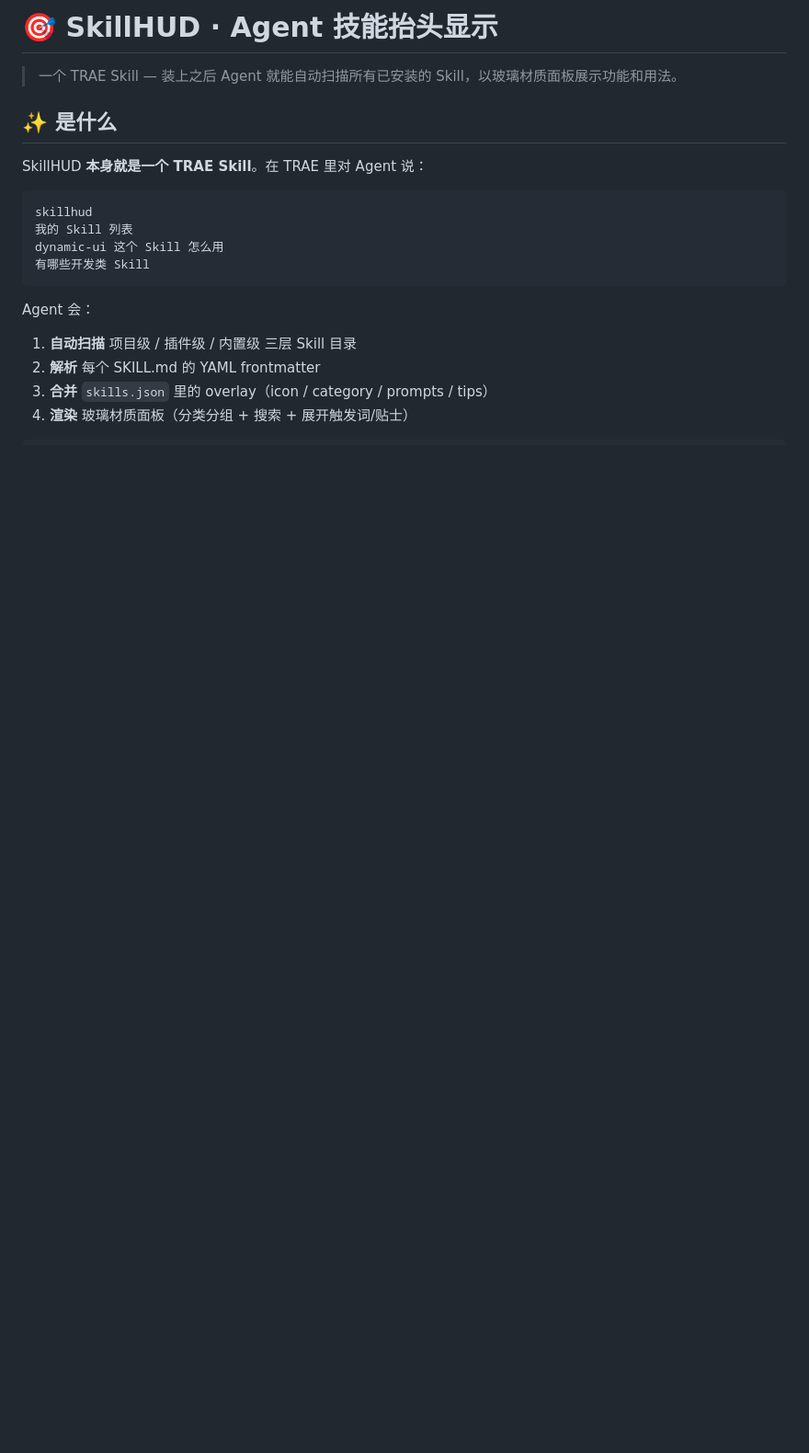
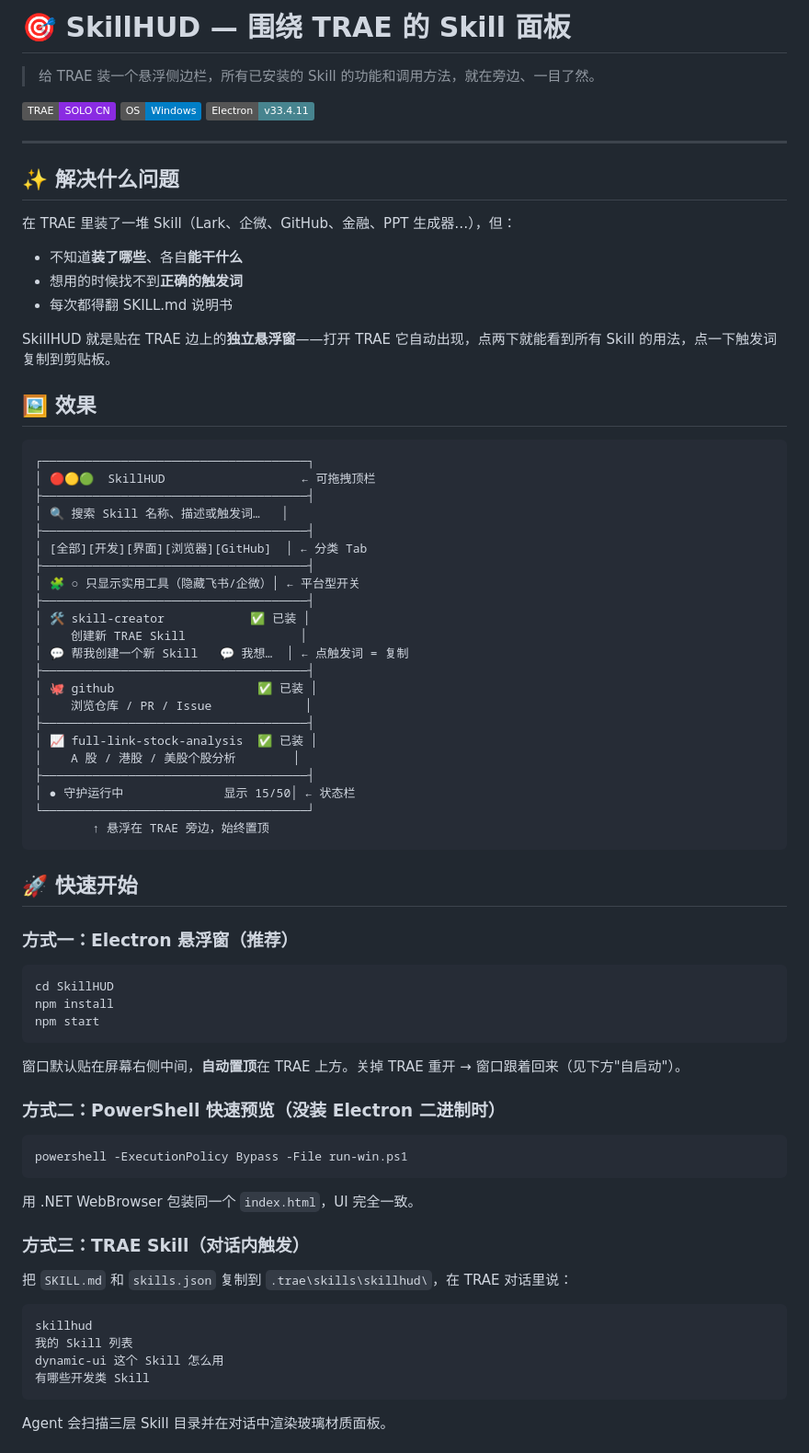
Before and after one commit to jiang-lin17/SkillHUD, a Markdown page: README.md, the part around one of its changes. Shown at 92% size. Rendered like a GitHub page; badges without logos; blank space fills up the shorter version.

````diff
--- a/README.md
+++ b/README.md
@@ -1,10 +1,71 @@
-# 🎯 SkillHUD · Agent 技能抬头显示
+# 🎯 SkillHUD — 围绕 TRAE 的 Skill 面板
 
-> 一个 TRAE Skill — 装上之后 Agent 就能自动扫描所有已安装的 Skill，以玻璃材质面板展示功能和用法。
+> 给 TRAE 装一个悬浮侧边栏，所有已安装的 Skill 的功能和调用方法，就在旁边、一目了然。
 
-## ✨ 是什么
+![status](https://img.shields.io/badge/TRAE-SOLO%20CN-blueviolet) ![os](https://img.shields.io/badge/OS-Windows-blue) ![electron](https://img.shields.io/badge/Electron-v33.4.11-47848F)
 
-SkillHUD **本身就是一个 TRAE Skill**。在 TRAE 里对 Agent 说：
+---
+
+## ✨ 解决什么问题
+
+在 TRAE 里装了一堆 Skill（Lark、企微、GitHub、金融、PPT 生成器…），但：
+
+- 不知道**装了哪些**、各自**能干什么**
+- 想用的时候找不到**正确的触发词**
+- 每次都得翻 SKILL.md 说明书
+
+SkillHUD 就是贴在 TRAE 边上的**独立悬浮窗**——打开 TRAE 它自动出现，点两下就能看到所有 Skill 的用法，点一下触发词复制到剪贴板。
+
+## 🖼️ 效果
+
+```
+┌─────────────────────────────────────┐
+│ 🔴🟡🟢  SkillHUD                   ← 可拖拽顶栏
+├─────────────────────────────────────┤
+│ 🔍 搜索 Skill 名称、描述或触发词…   │
+├─────────────────────────────────────┤
+│ [全部][开发][界面][浏览器][GitHub]  │ ← 分类 Tab
+├─────────────────────────────────────┤
+│ 🧩 ○ 只显示实用工具（隐藏飞书/企微）│ ← 平台型开关
+├─────────────────────────────────────┤
+│ 🛠️ skill-creator            ✅ 已装 │
+│    创建新 TRAE Skill                │
+│ 💬 帮我创建一个新 Skill   💬 我想…  │ ← 点触发词 = 复制
+├─────────────────────────────────────┤
+│ 🐙 github                    ✅ 已装 │
+│    浏览仓库 / PR / Issue             │
+├─────────────────────────────────────┤
+│ 📈 full-link-stock-analysis  ✅ 已装 │
+│    A 股 / 港股 / 美股个股分析        │
+├─────────────────────────────────────┤
+│ ● 守护运行中              显示 15/50│ ← 状态栏
+└─────────────────────────────────────┘
+        ↑ 悬浮在 TRAE 旁边，始终置顶
+```
+
+## 🚀 快速开始
+
+### 方式一：Electron 悬浮窗（推荐）
+
+```powershell
+cd SkillHUD
+npm install
+npm start
+```
+
+窗口默认贴在屏幕右侧中间，**自动置顶**在 TRAE 上方。关掉 TRAE 重开 → 窗口跟着回来（见下方"自启动"）。
+
+### 方式二：PowerShell 快速预览（没装 Electron 二进制时）
+
+```powershell
+powershell -ExecutionPolicy Bypass -File run-win.ps1
+```
+
+用 .NET WebBrowser 包装同一个 `index.html`，UI 完全一致。
+
+### 方式三：TRAE Skill（对话内触发）
+
+把 `SKILL.md` 和 `skills.json` 复制到 `.trae\skills\skillhud\`，在 TRAE 对话里说：
 
 ```
 skillhud
@@ -13,9 +74,5 @@ dynamic-ui 这个 Skill 怎么用
 有哪些开发类 Skill
 ```
 
-Agent 会：
-1. **自动扫描** 项目级 / 插件级 / 内置级 三层 Skill 目录
-2. **解析** 每个 SKILL.md 的 YAML frontmatter
-3. **合并** `skills.json` 里的 overlay（icon / category / prompts / tips）
-4. **渲染** 玻璃材质面板（分类分组 + 搜索 + 展开触发词/贴士）
+Agent 会扫描三层 Skill 目录并在对话中渲染玻璃材质面板。
 
````
Also changed, not shown: other parts of README.md (+64 -101 lines).
